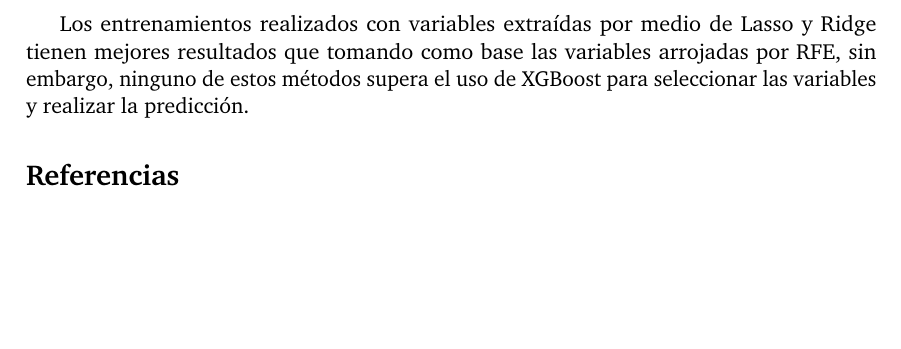
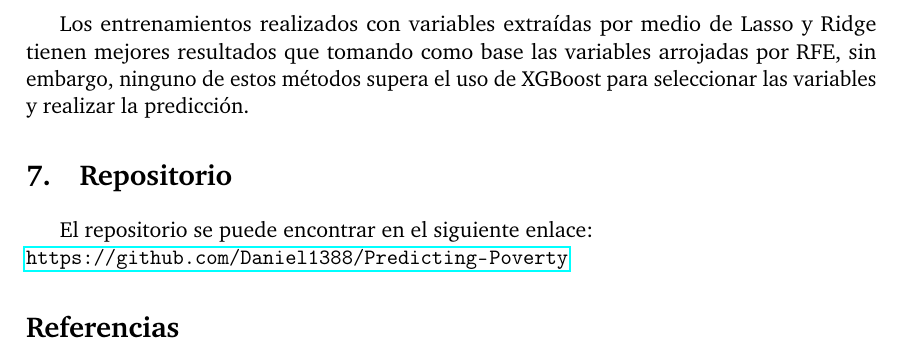
Before and after one commit to Daniel1388/Predicting-Poverty, a LaTeX document (document/solucion_taller_2.tex): part of page 8 of 8, cut so that both start at the same text, the shorter picture padded with empty space. Compiled offline with pdfLaTeX.

Commit message:
update tex

```diff
--- a/document/solucion_taller_2.tex
+++ b/document/solucion_taller_2.tex
@@ -278,6 +278,10 @@ El XGBoost arrojó los mejores resultados dentro de los algoritmos probados, ya
 
 Los entrenamientos realizados con variables extraídas por medio de Lasso y Ridge tienen mejores resultados que tomando como base las variables arrojadas por RFE, sin embargo, ninguno de estos métodos supera el uso de XGBoost para seleccionar las variables y realizar la predicción.
 
+\section{Repositorio}
+
+El repositorio se puede encontrar en el siguiente enlace:\\ \url{https://github.com/Daniel1388/Predicting-Poverty}
+
 
 \bibliographystyle{apalike}
 \bibliography{ref}
```
Also changed, not shown: document/solucion_taller_2.pdf (added), document/solución_taller_2.pdf (deleted).
